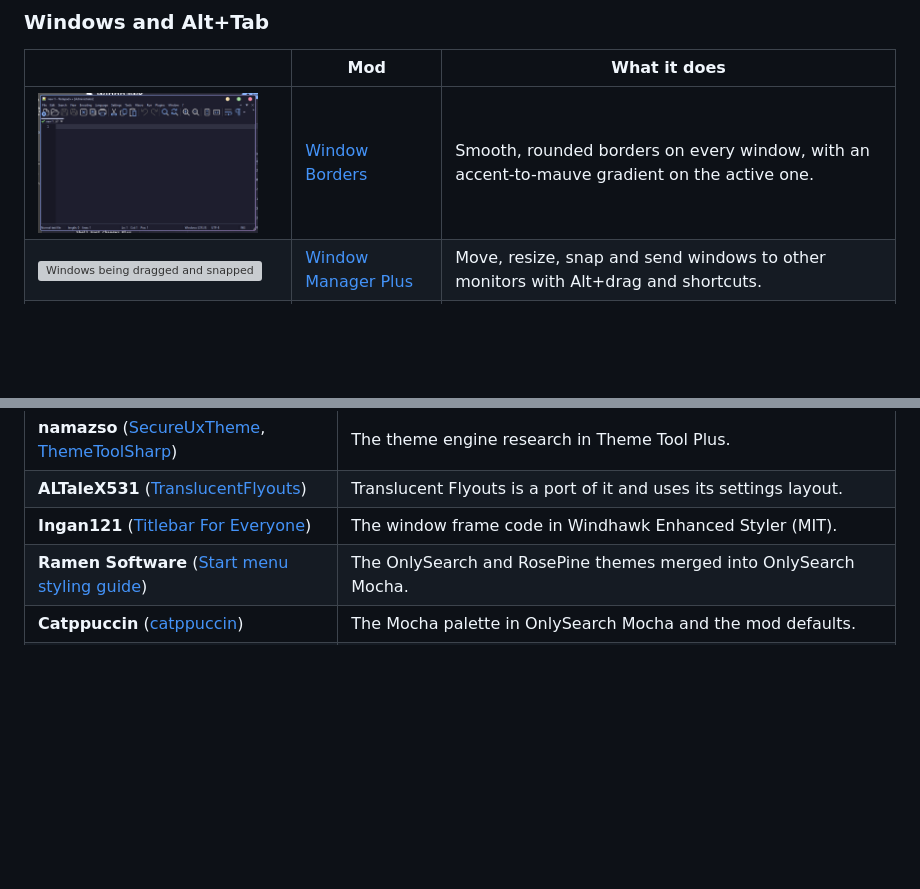
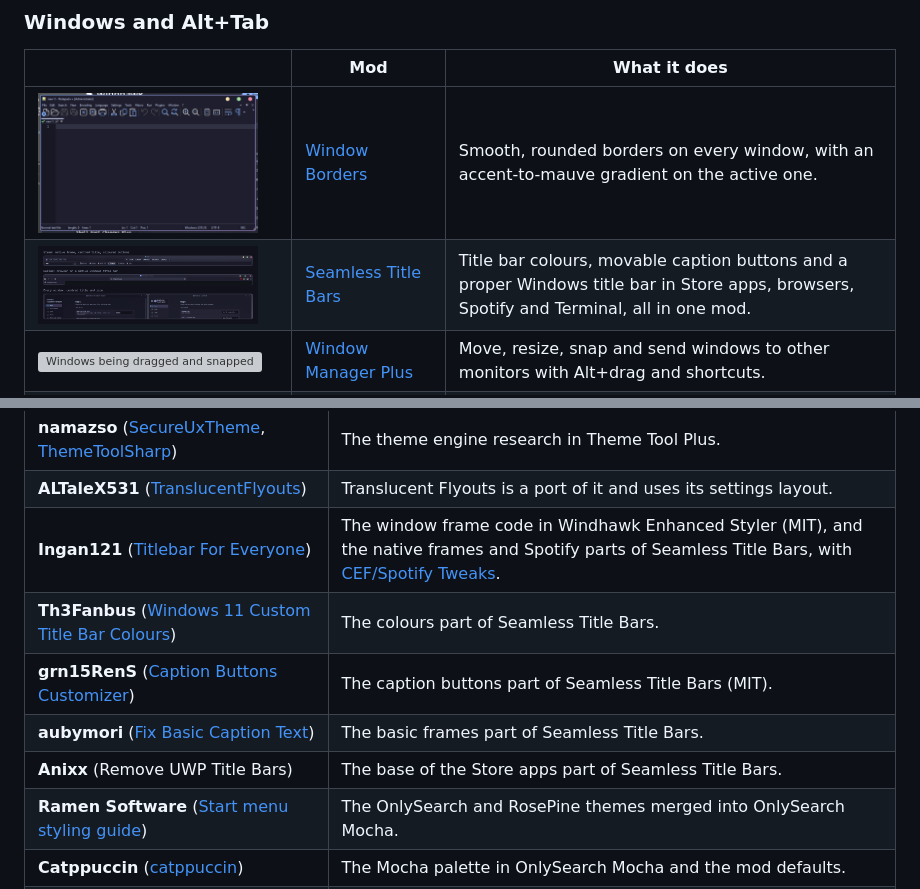
Before and after one commit to DavidHiFi/davids-windhawk-mods, a Markdown page: README.md, 2 parts joined by grey strips. Drawn GitHub-style; pictures changed too: media/previews/seamless-title-bars.png (added); blank space fills up the shorter version; grey boxes are pictures that could not be loaded.

```diff
--- a/README.md
+++ b/README.md
@@ -68,6 +68,7 @@ Each release on the Releases page carries one mod, so the latest release is the
 | | Mod | What it does |
 | --- | --- | --- |
 | <img src="media/previews/window-borders.png" width="220" alt="Notepad++ with a blue to mauve border"> | [Window Borders](mods/local/window-borders) | Smooth, rounded borders on every window, with an accent-to-mauve gradient on the active one. |
+| <img src="media/previews/seamless-title-bars.png" width="220" alt="Steam and Helium on native title bars with centred titles"> | [Seamless Title Bars](mods/local/seamless-title-bars) | Title bar colours, movable caption buttons and a proper Windows title bar in Store apps, browsers, Spotify and Terminal, all in one mod. |
 | <img src="media/previews/window-manager.gif" width="220" alt="Windows being dragged and snapped"> | [Window Manager Plus](mods/local/window-manager) | Move, resize, snap and send windows to other monitors with Alt+drag and shortcuts. |
 | <img src="media/previews/alt-snap-drag.gif" width="220" alt="Alt+drag moving a window"> | [AltSnap](mods/local/alt-snap-drag) | Alt+drag to move and resize any window, plus AltSnap's window shortcuts. |
 | <img src="media/previews/simple-window-switcher-plus.gif" width="220" alt="Vista-style Alt+Tab"> | [Simple Window Switcher Plus](mods/local/simple-window-switcher-plus) | Alt+Tab with Vista animations, background blur and elevated app support. |
@@ -219,7 +220,11 @@ Most of my mods build on someone else's mod. Each folder's readme credits its so
 | **rounk-ctrl** ([UXTheme hook](https://windhawk.net/mods/uxtheme-hook)) | The base of Theme Tool Plus. |
 | **namazso** ([SecureUxTheme](https://github.com/namazso/SecureUxTheme), [ThemeToolSharp](https://github.com/namazso/ThemeToolSharp)) | The theme engine research in Theme Tool Plus. |
 | **ALTaleX531** ([TranslucentFlyouts](https://github.com/ALTaleX531/TranslucentFlyouts)) | Translucent Flyouts is a port of it and uses its settings layout. |
-| **Ingan121** ([Titlebar For Everyone](https://windhawk.net/mods/titlebar-for-everyone)) | The window frame code in Windhawk Enhanced Styler (MIT). |
+| **Ingan121** ([Titlebar For Everyone](https://windhawk.net/mods/titlebar-for-everyone)) | The window frame code in Windhawk Enhanced Styler (MIT), and the native frames and Spotify parts of Seamless Title Bars, with [CEF/Spotify Tweaks](https://windhawk.net/mods/cef-titlebar-enabler-universal). |
+| **Th3Fanbus** ([Windows 11 Custom Title Bar Colours](https://windhawk.net/mods/win11-custom-title-bar-colours)) | The colours part of Seamless Title Bars. |
+| **grn15RenS** ([Caption Buttons Customizer](https://windhawk.net/mods/caption-buttons-customizer)) | The caption buttons part of Seamless Title Bars (MIT). |
+| **aubymori** ([Fix Basic Caption Text](https://windhawk.net/mods/fix-basic-caption-text)) | The basic frames part of Seamless Title Bars. |
+| **Anixx** (Remove UWP Title Bars) | The base of the Store apps part of Seamless Title Bars. |
 | **Ramen Software** ([Start menu styling guide](https://github.com/ramensoftware/windows-11-start-menu-styling-guide)) | The OnlySearch and RosePine themes merged into OnlySearch Mocha. |
 | **Catppuccin** ([catppuccin](https://github.com/catppuccin/catppuccin)) | The Mocha palette in OnlySearch Mocha and the mod defaults. |
 | **Catppuccin** ([cursors](https://github.com/catppuccin/cursors)) | The cursor art in Chromium Cursors Mocha (GPL-2.0). |
```
Also changed, not shown: mods/catalog/README.md (+0 -5 lines), 13 other files.
